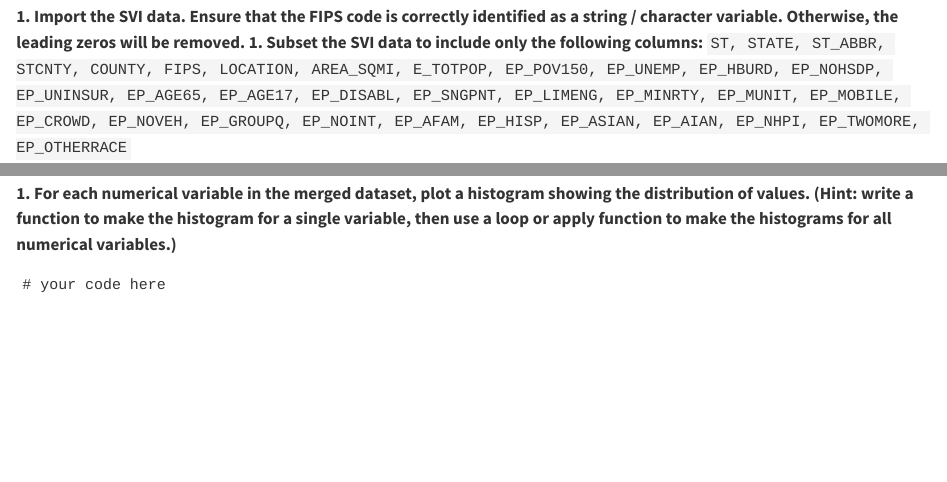
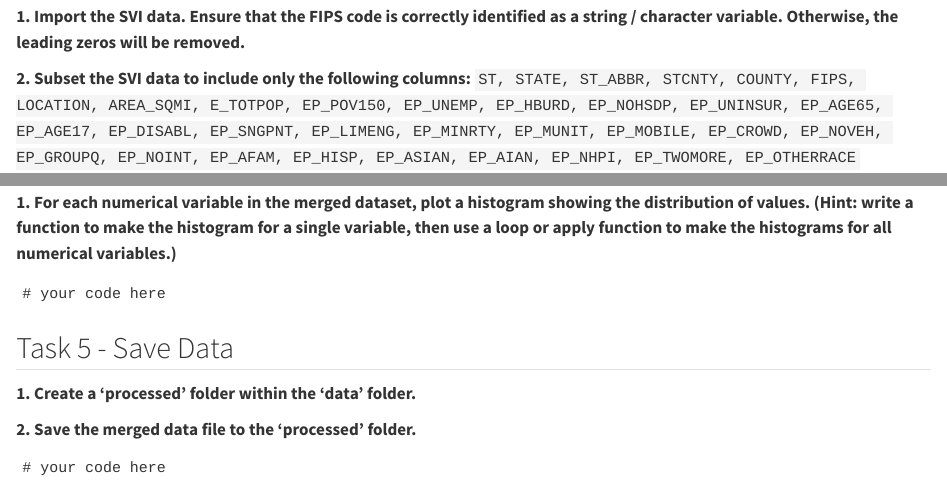
Before and after one commit to gabehassler/PRGS-Intro-to-ML-2024, a Quarto document (homework/HW_02.qmd): the page in a window 1100 px wide, from 1170 px down, and a second part further down, joined at a grey line. Rendered offline with R 4.5, knitr and Pandoc in place of Quarto, with nearby package versions.

Commit message:
HW_02 update

````diff
--- a/homework/HW_02.qmd
+++ b/homework/HW_02.qmd
@@ -55,7 +55,8 @@ __5. Assuming that a risk that is "not applicable" to a county has an annualized
 ## Task 2 - SVI Data Cleaning
 
 __1. Import the SVI data. Ensure that the FIPS code is correctly identified as a string / character variable. Otherwise, the leading zeros will be removed.__
-__1. Subset the SVI data to include only the following columns:__
+
+__2. Subset the SVI data to include only the following columns:__
 `ST, STATE, ST_ABBR, STCNTY, COUNTY, FIPS, LOCATION, AREA_SQMI, E_TOTPOP, EP_POV150, EP_UNEMP, EP_HBURD, EP_NOHSDP, EP_UNINSUR, EP_AGE65, EP_AGE17, EP_DISABL, EP_SNGPNT, EP_LIMENG, EP_MINRTY, EP_MUNIT, EP_MOBILE, EP_CROWD, EP_NOVEH, EP_GROUPQ, EP_NOINT, EP_AFAM, EP_HISP, EP_ASIAN, EP_AIAN, EP_NHPI, EP_TWOMORE, EP_OTHERRACE`
 ```
 # your code here
@@ -90,3 +91,13 @@ __1. For each numerical variable in the merged dataset, plot a histogram showing
 ```
 # your code here
 ```
+
+## Task 5 - Save Data
+
+__1. Create a 'processed' folder within the 'data' folder.__
+
+__2. Save the merged data file to the 'processed' folder.__
+
+```
+# your code here
+```
````
